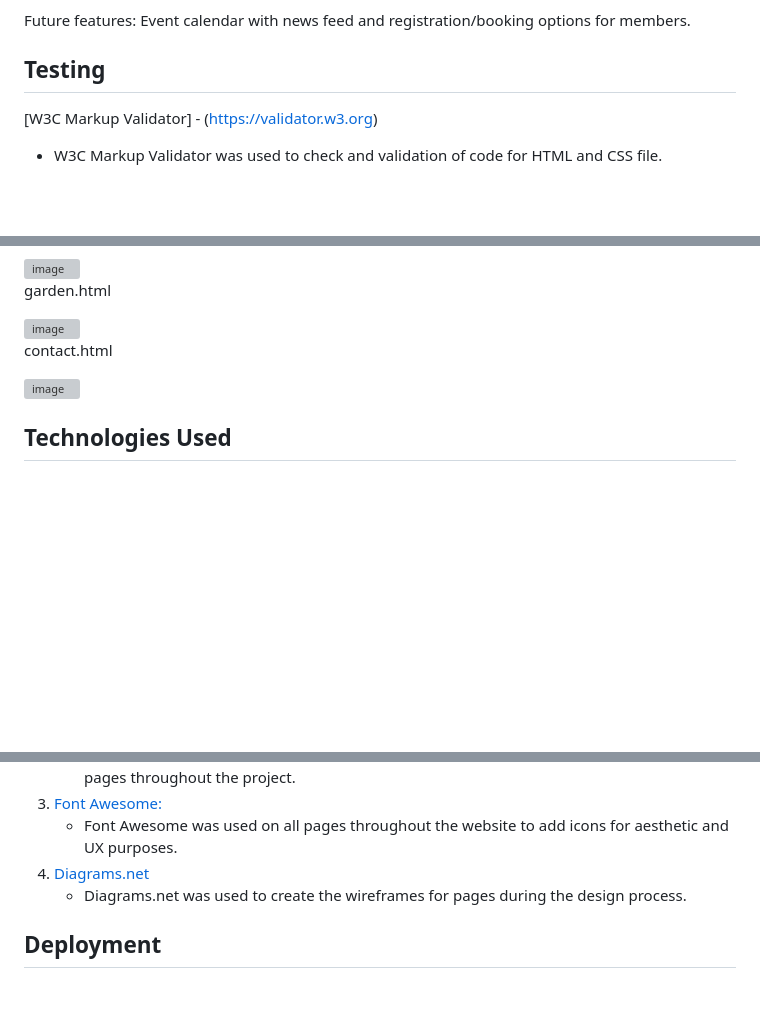
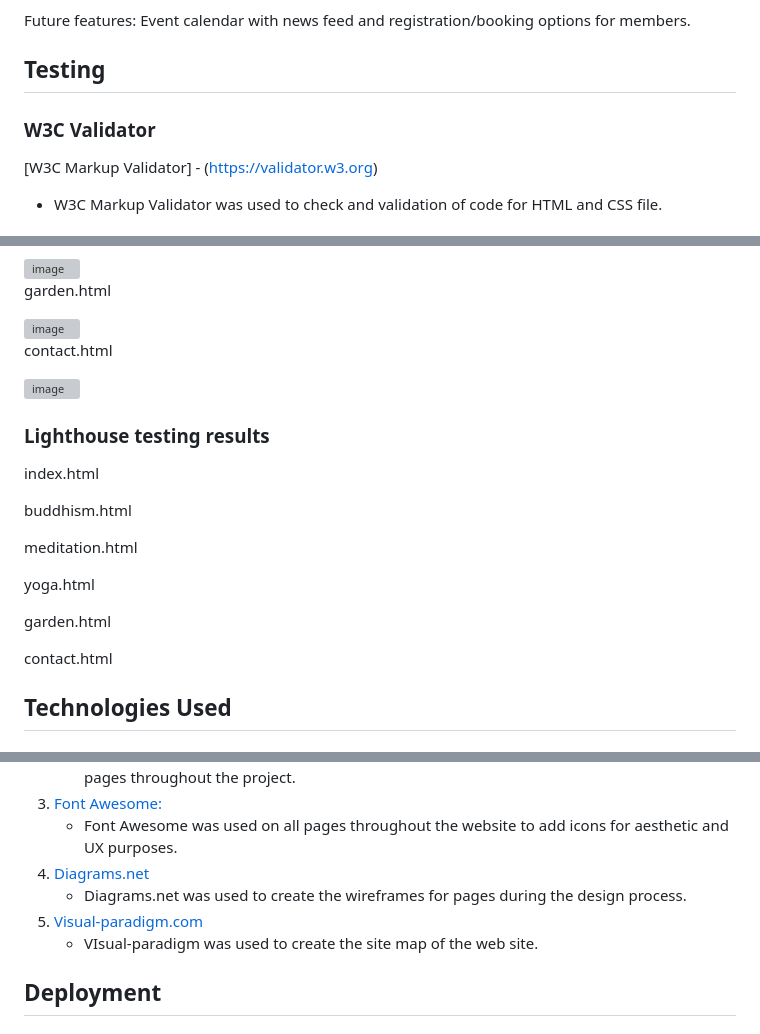
Before and after one commit to PSebastian96/pjt1-Himalayan-Dream, a Markdown page: README.md, 3 parts joined by grey strips. Rendered like a GitHub page; blank space fills up the shorter version; grey boxes are pictures that could not be loaded.

```diff
--- a/README.md
+++ b/README.md
@@ -102,6 +102,8 @@ Future features: Event calendar with news feed and registration/booking options
 
 ## Testing
 
+### W3C Validator
+
 [W3C Markup Validator] - (https://validator.w3.org)
 - W3C Markup Validator was used to check and validation of code for HTML and CSS file.
 
@@ -129,6 +131,22 @@ contact.html
 
 <img width="854" alt="image" src="https://user-images.githubusercontent.com/123810890/235326312-eabaf46e-4d49-48e4-a1d4-08c1c9d5e961.png">
 
+### Lighthouse testing results
+
+index.html
+
+buddhism.html
+
+meditation.html
+
+yoga.html
+
+garden.html
+
+contact.html
+
+
+
 ## Technologies Used
 
 ### Languages Used
@@ -154,6 +172,8 @@ contact.html
     - Font Awesome was used on all pages throughout the website to add icons for aesthetic and UX purposes.
 4. [Diagrams.net](https://app.diagrams.net)
     - Diagrams.net was used to create the wireframes for pages during the design process.
+5. [Visual-paradigm.com](https://online.visual-paradigm.com/)
+    - VIsual-paradigm was used to create the site map of the web site.
 
 ## Deployment
 
```
